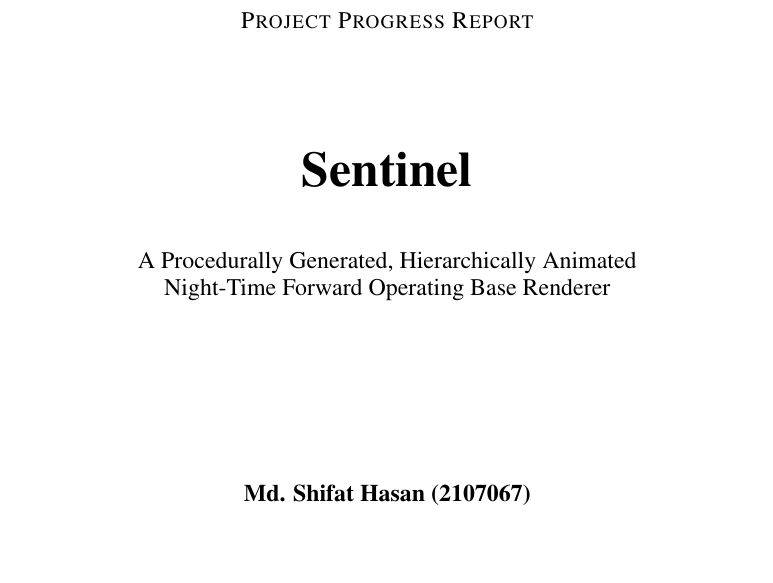
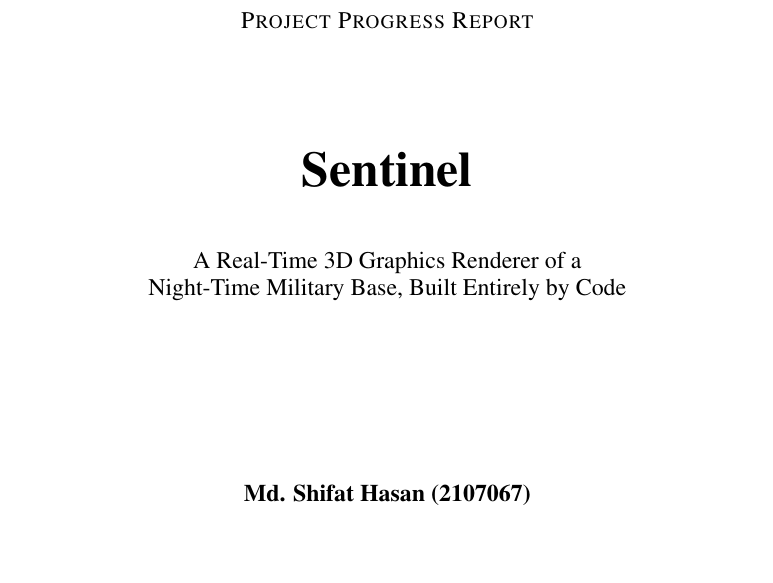
Before and after one commit to ShifatHasanGNS/Sentinel, a LaTeX paper (Docs/report/latex/report.tex): part of page 1 of 11, cut so that both start at the same text. Compiled offline with pdfLaTeX.

Commit message:
[PROGRESS-DEMO] Simplify report cover-page subtitle
Branch-only (progress_objects). Replaced the jargon-heavy "Procedurally
Generated, Hierarchically Animated Night-Time Forward Operating Base
Renderer" with a plain-language line a layperson can parse at a glance,
while keeping "Military Base" explicit as requested: "A Real-Time 3D
Graphics Renderer of a Night-Time Military Base, Built Entirely by
Code." Rebuilt the PDF.

```diff
--- a/Docs/report/latex/report.tex
+++ b/Docs/report/latex/report.tex
@@ -75,7 +75,7 @@
 
 \vspace{0.8cm}
 
-{\large A Procedurally Generated, Hierarchically Animated\\Night-Time Forward Operating Base Renderer}
+{\large A Real-Time 3D Graphics Renderer of a\\Night-Time Military Base, Built Entirely by Code}
 
 \vspace{3cm}
 
```
Also changed, not shown: Docs/report/report.pdf.
